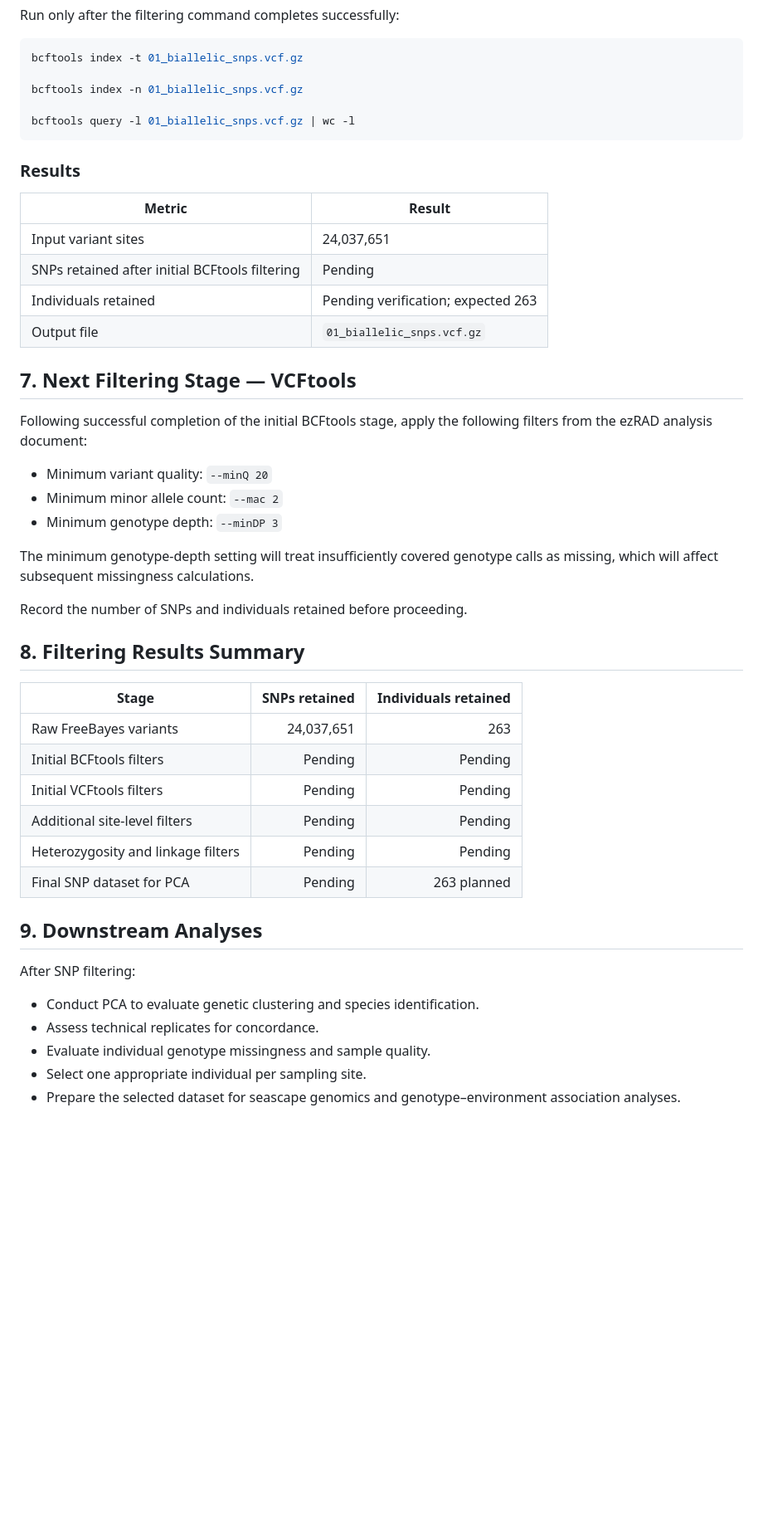
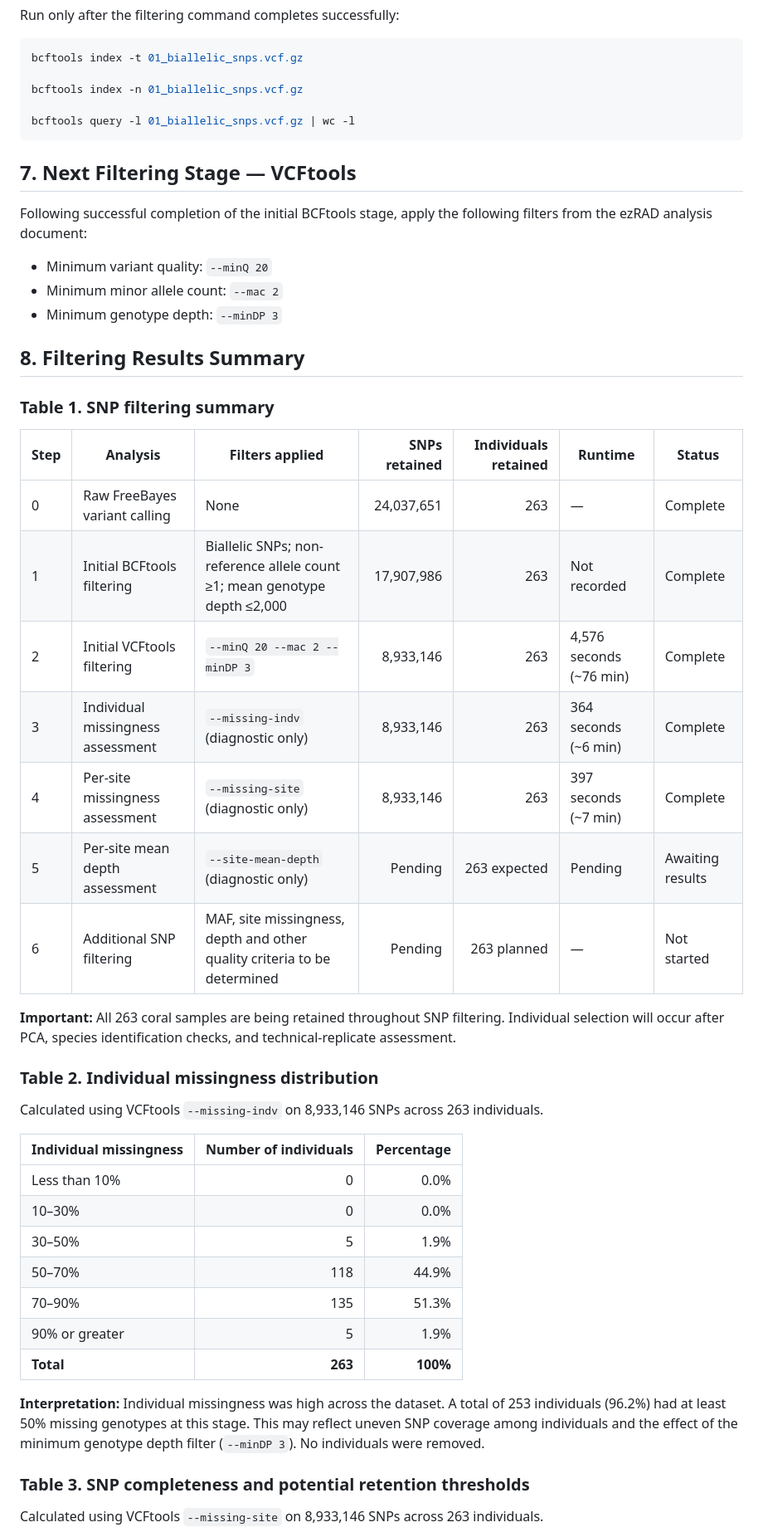
Before and after one commit to sshedd/Pacuta_ezRAD_bioinformatics, a Markdown page: SNP_filtering_analysis_log_Pacuta.md, the part around one of its changes. Shown at 83% size. GitHub-like rendering; blank space fills up the shorter version.

Commit message:
Update SNP_filtering_analysis_log_Pacuta.md
Updating missingness info

````diff
--- a/SNP_filtering_analysis_log_Pacuta.md
+++ b/SNP_filtering_analysis_log_Pacuta.md
@@ -134,15 +134,6 @@ bcftools index -n 01_biallelic_snps.vcf.gz
 bcftools query -l 01_biallelic_snps.vcf.gz | wc -l
 ```
 
-### Results
-
-| Metric | Result |
-|---|---|
-| Input variant sites | 24,037,651 |
-| SNPs retained after initial BCFtools filtering | Pending |
-| Individuals retained | Pending verification; expected 263 |
-| Output file | `01_biallelic_snps.vcf.gz` |
-
 ## 7. Next Filtering Stage — VCFtools
 
 Following successful completion of the initial BCFtools stage, apply the following filters from the ezRAD analysis document:
@@ -151,28 +142,39 @@ Following successful completion of the initial BCFtools stage, apply the followi
 - Minimum minor allele count: `--mac 2`
 - Minimum genotype depth: `--minDP 3`
 
-The minimum genotype-depth setting will treat insufficiently covered genotype calls as missing, which will affect subsequent missingness calculations.
-
-Record the number of SNPs and individuals retained before proceeding.
-
 ## 8. Filtering Results Summary
 
-| Stage | SNPs retained | Individuals retained |
+### Table 1. SNP filtering summary
+
+| Step | Analysis | Filters applied | SNPs retained | Individuals retained | Runtime | Status |
+|---|---|---|---:|---:|---|---|
+| 0 | Raw FreeBayes variant calling | None | 24,037,651 | 263 | — | Complete |
+| 1 | Initial BCFtools filtering | Biallelic SNPs; non-reference allele count ≥1; mean genotype depth ≤2,000 | 17,907,986 | 263 | Not recorded | Complete |
+| 2 | Initial VCFtools filtering | `--minQ 20 --mac 2 --minDP 3` | 8,933,146 | 263 | 4,576 seconds (~76 min) | Complete |
+| 3 | Individual missingness assessment | `--missing-indv` (diagnostic only) | 8,933,146 | 263 | 364 seconds (~6 min) | Complete |
+| 4 | Per-site missingness assessment | `--missing-site` (diagnostic only) | 8,933,146 | 263 | 397 seconds (~7 min) | Complete |
+| 5 | Per-site mean depth assessment | `--site-mean-depth` (diagnostic only) | Pending | 263 expected | Pending | Awaiting results |
+| 6 | Additional SNP filtering | MAF, site missingness, depth and other quality criteria to be determined | Pending | 263 planned | — | Not started |
+
+**Important:** All 263 coral samples are being retained throughout SNP filtering. Individual selection will occur after PCA, species identification checks, and technical-replicate assessment.
+
+### Table 2. Individual missingness distribution
+
+Calculated using VCFtools `--missing-indv` on 8,933,146 SNPs across 263 individuals.
+
+| Individual missingness | Number of individuals | Percentage |
 |---|---:|---:|
-| Raw FreeBayes variants | 24,037,651 | 263 |
-| Initial BCFtools filters | Pending | Pending |
-| Initial VCFtools filters | Pending | Pending |
-| Additional site-level filters | Pending | Pending |
-| Heterozygosity and linkage filters | Pending | Pending |
-| Final SNP dataset for PCA | Pending | 263 planned |
+| Less than 10% | 0 | 0.0% |
+| 10–30% | 0 | 0.0% |
+| 30–50% | 5 | 1.9% |
+| 50–70% | 118 | 44.9% |
+| 70–90% | 135 | 51.3% |
+| 90% or greater | 5 | 1.9% |
+| **Total** | **263** | **100%** |
 
-## 9. Downstream Analyses
+**Interpretation:** Individual missingness was high across the dataset. A total of 253 individuals (96.2%) had at least 50% missing genotypes at this stage. This may reflect uneven SNP coverage among individuals and the effect of the minimum genotype depth filter (`--minDP 3`). No individuals were removed.
 
-After SNP filtering:
+### Table 3. SNP completeness and potential retention thresholds
 
-- Conduct PCA to evaluate genetic clustering and species identification.
-- Assess technical replicates for concordance.
-- Evaluate individual genotype missingness and sample quality.
-- Select one appropriate individual per sampling site.
-- Prepare the selected dataset for seascape genomics and genotype–environment association analyses.
+Calculated using VCFtools `--missing-site` on 8,933,146 SNPs across 263 individuals.
 
````
Also changed, not shown: other parts of SNP_filtering_analysis_log_Pacuta.md (+31 -1 lines).
